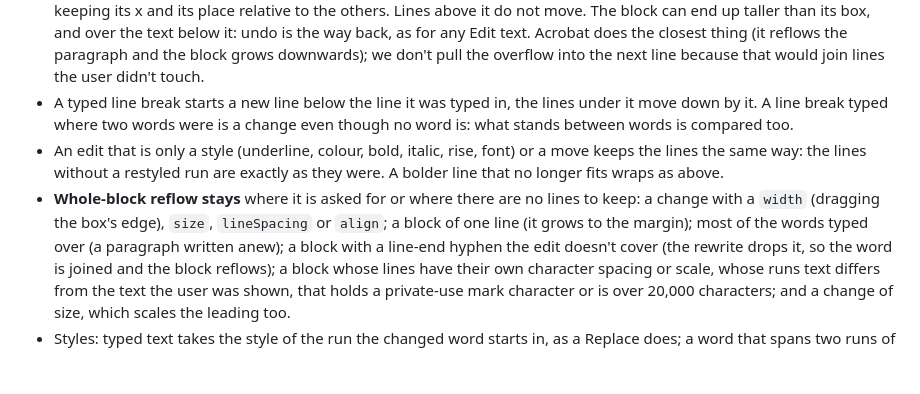
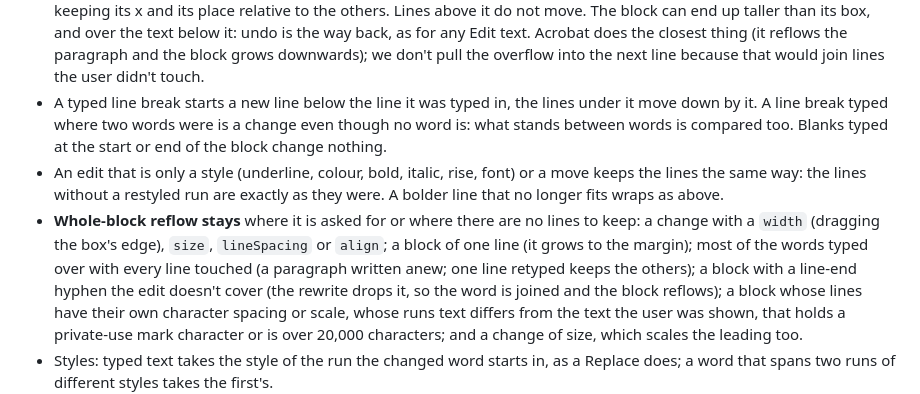
Before and after one commit to Berkay2002/inkwell, a Markdown page: docs/text-edit.md, the part around the change. Drawn GitHub-style; blank space fills up the shorter version.

Commit message:
text-edit.md: say when a block is laid out whole

```diff
--- a/docs/text-edit.md
+++ b/docs/text-edit.md
@@ -234,12 +234,12 @@ a word diff) and sets only the stretches of words that changed, through the same
   Acrobat does the closest thing (it reflows the paragraph and the block grows downwards); we don't pull the
   overflow into the next line because that would join lines the user didn't touch.
 - A typed line break starts a new line below the line it was typed in, the lines under it move down by it. A line
-  break typed where two words were is a change even though no word is: what stands between words is compared too.
+  break typed where two words were is a change even though no word is: what stands between words is compared too. Blanks typed at the start or end of the block change nothing.
 - An edit that is only a style (underline, colour, bold, italic, rise, font) or a move keeps the lines the same
   way: the lines without a restyled run are exactly as they were. A bolder line that no longer fits wraps as above.
 - **Whole-block reflow stays** where it is asked for or where there are no lines to keep: a change with a `width`
   (dragging the box's edge), `size`, `lineSpacing` or `align`; a block of one line (it grows to the margin); most of
-  the words typed over (a paragraph written anew); a block with a line-end hyphen the edit doesn't cover (the rewrite
+  the words typed over with every line touched (a paragraph written anew; one line retyped keeps the others); a block with a line-end hyphen the edit doesn't cover (the rewrite
   drops it, so the word is joined and the block reflows); a block whose lines have their own character spacing or
   scale, whose runs text differs from the text the user was shown, that holds a private-use mark character or is over
   20,000 characters; and a change of size, which scales the leading too.
```
